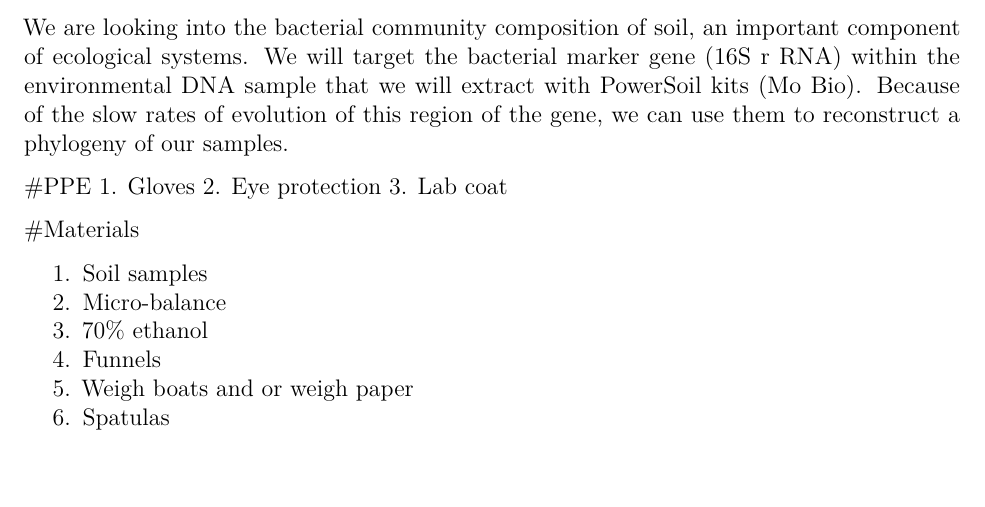
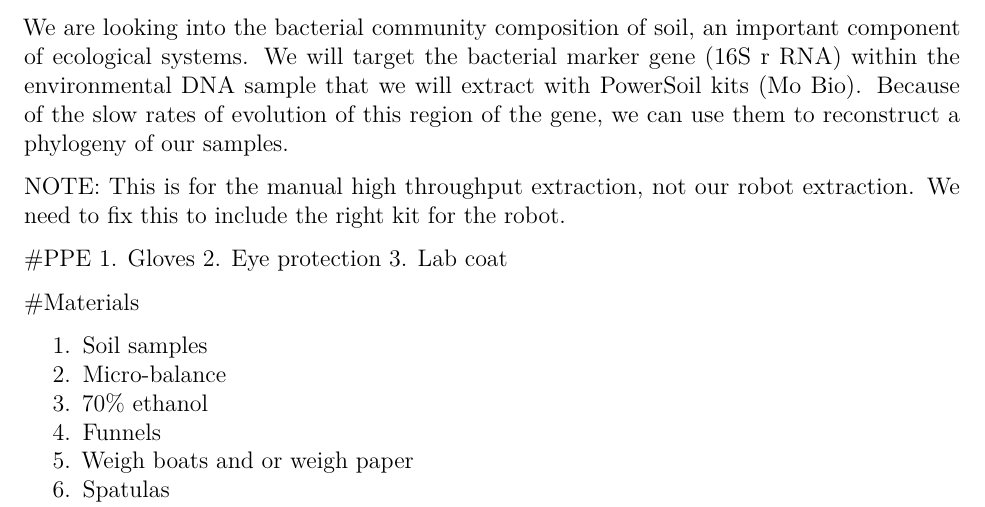
Before and after one commit to germs-lab/SOPs, an R Markdown document (DNA_sub_sampling/16s_soil_sub_sampling.Rmd): part of page 1 of 3, cut so that both start at the same text, the shorter picture padded with empty space. Rendered offline with R 4.5, knitr and Pandoc, then LaTeX, with nearby package versions.

Commit message:
Update 16s_soil_sub_sampling.Rmd

```diff
--- a/DNA_sub_sampling/16s_soil_sub_sampling.Rmd
+++ b/DNA_sub_sampling/16s_soil_sub_sampling.Rmd
@@ -17,6 +17,9 @@ email: jflater@gmail.com
 #Purpose
 
   We are looking into the bacterial community composition of soil, an important component of ecological systems. We will target the bacterial marker gene (16S r RNA) within the environmental DNA sample that we will extract with PowerSoil kits (Mo Bio). Because of the slow rates of evolution of this region of the gene, we can use them to reconstruct a phylogeny of our samples.
+
+NOTE:  This is for the manual high throughput extraction, not our robot extraction.  We need to fix this to include the right kit for the robot.
+
 
 #PPE
   1. Gloves
```
